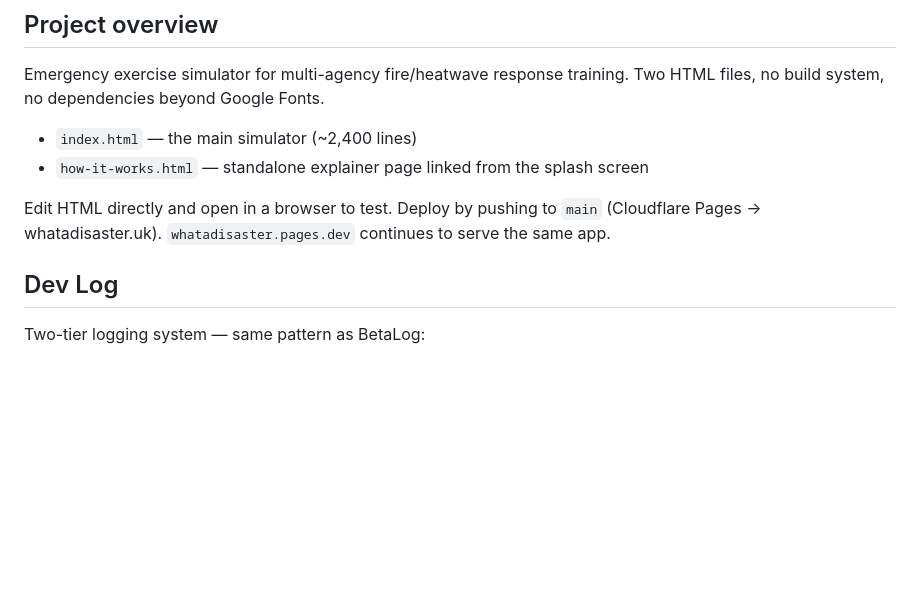
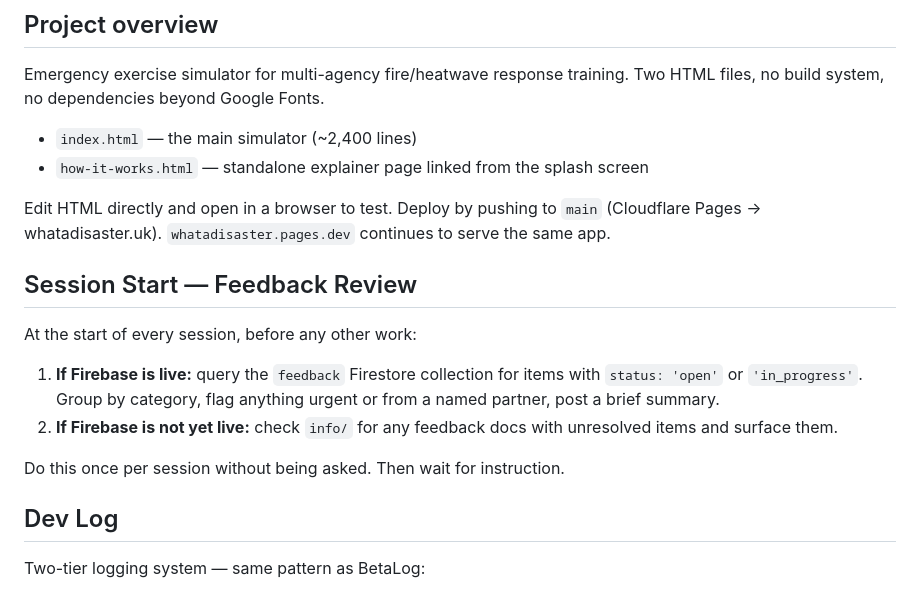
Before and after one commit to BenjuiceMcJuice/Whatadisaster, a Markdown page: CLAUDE.md, the part around the change. Rendered like a GitHub page; blank space fills up the shorter version.

```diff
--- a/CLAUDE.md
+++ b/CLAUDE.md
@@ -10,6 +10,15 @@ Emergency exercise simulator for multi-agency fire/heatwave response training. T
 - `how-it-works.html` — standalone explainer page linked from the splash screen
 
 Edit HTML directly and open in a browser to test. Deploy by pushing to `main` (Cloudflare Pages → whatadisaster.uk). `whatadisaster.pages.dev` continues to serve the same app.
+
+## Session Start — Feedback Review
+
+At the start of every session, before any other work:
+
+1. **If Firebase is live:** query the `feedback` Firestore collection for items with `status: 'open'` or `'in_progress'`. Group by category, flag anything urgent or from a named partner, post a brief summary.
+2. **If Firebase is not yet live:** check `info/` for any feedback docs with unresolved items and surface them.
+
+Do this once per session without being asked. Then wait for instruction.
 
 ## Dev Log
 
```
Also changed, not shown: docs/feedback-system-scope.md (+29 -0 lines).
